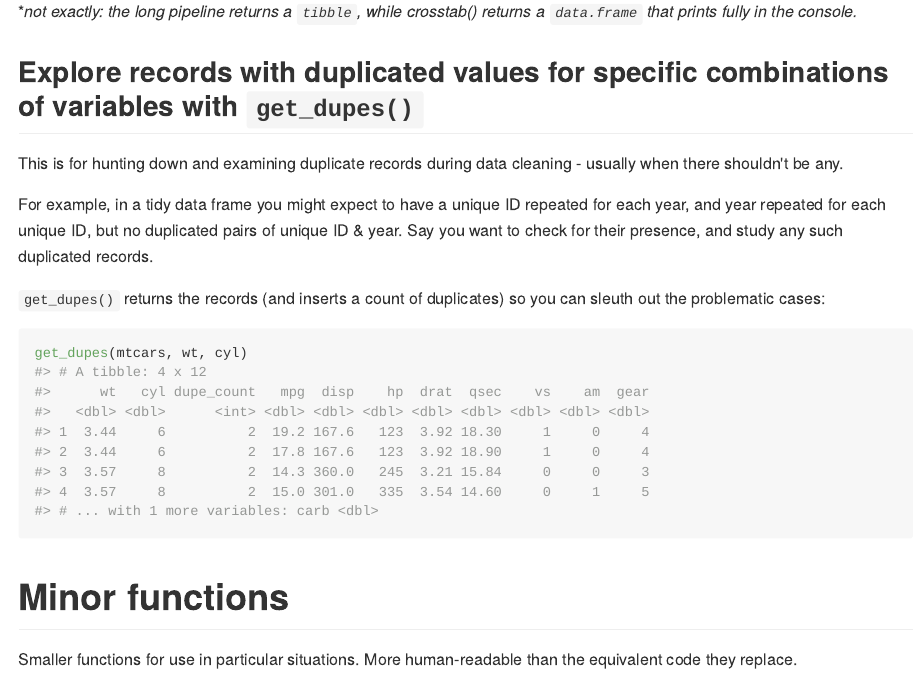
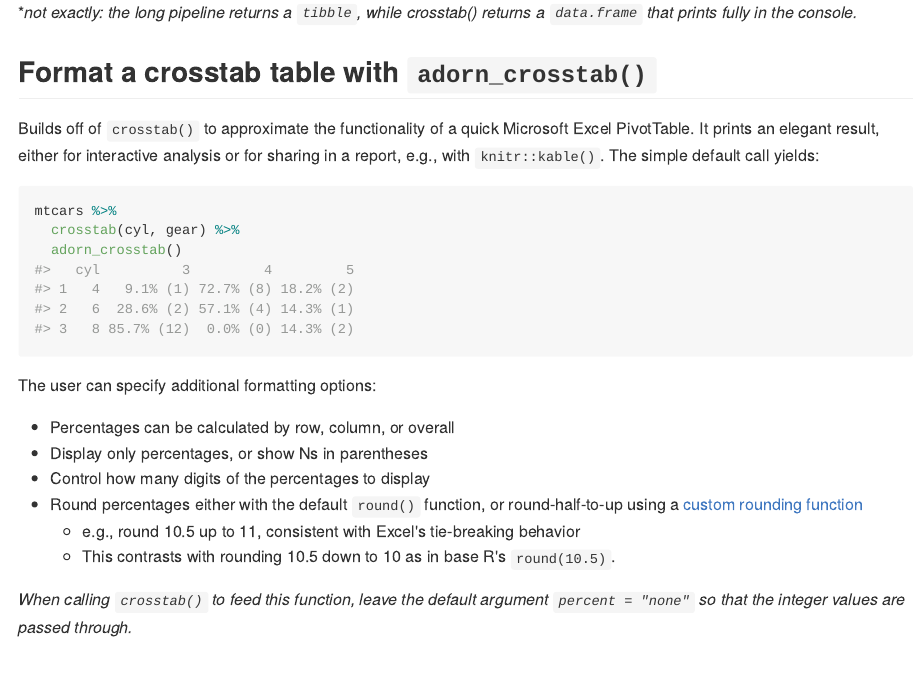
Before and after one commit to sfirke/janitor, an R Markdown document (vignettes/introduction.Rmd): the page in a window 1100 px wide, from 3360 px down before the commit and from 3390 px down after it, so that both start at the same text. The pictures show the output file vignettes/introduction.md that the author committed with the source, drawn offline in the style of GitHub.

Commit message:
finish up adorn_crosstab() documentation

````diff
--- a/vignettes/introduction.Rmd
+++ b/vignettes/introduction.Rmd
@@ -112,6 +112,26 @@ And is more featured than the base R equivalents `table(dat$x, dat$y)` and `prop
 
 \**not exactly: the long pipeline returns a `tibble`, while crosstab() returns a `data.frame` that prints fully in the console.*
 
+## Format a crosstab table with `adorn_crosstab()`
+Builds off of `crosstab()` to  approximate the functionality of a quick Microsoft Excel PivotTable.  It prints an elegant result, either for interactive analysis or for sharing in a report, e.g., with `knitr::kable()`.  The simple default call yields:
+
+```{r}
+mtcars %>%
+  crosstab(cyl, gear) %>%
+  adorn_crosstab()
+```
+
+The user can specify additional formatting options:
+
++ Percentages can be calculated by row, column, or overall
++ Display only percentages, or show Ns in parentheses
++ Control how many digits of the percentages to display
++ Round percentages either with the default `round()` function, or round-half-to-up using a [custom rounding function](http://stackoverflow.com/a/12688836/4470365)
+    + e.g., round 10.5 up to 11, consistent with Excel's tie-breaking behavior
+    + This contrasts with rounding 10.5 down to 10 as in base R's `round(10.5)`.
+
+*When calling `crosstab()` to feed this function, leave the default argument `percent = "none"` so that the integer values are passed through.*
+
 ## Explore records with duplicated values for specific combinations of variables with `get_dupes()`
 This is for hunting down and examining duplicate records during data cleaning - usually when there shouldn't be any.
 
````
Also changed, not shown: NEWS.md (+2 -1 lines), R/adorn_crosstab.R (+1 -1 lines), vignettes/introduction.md, 1 other file.
